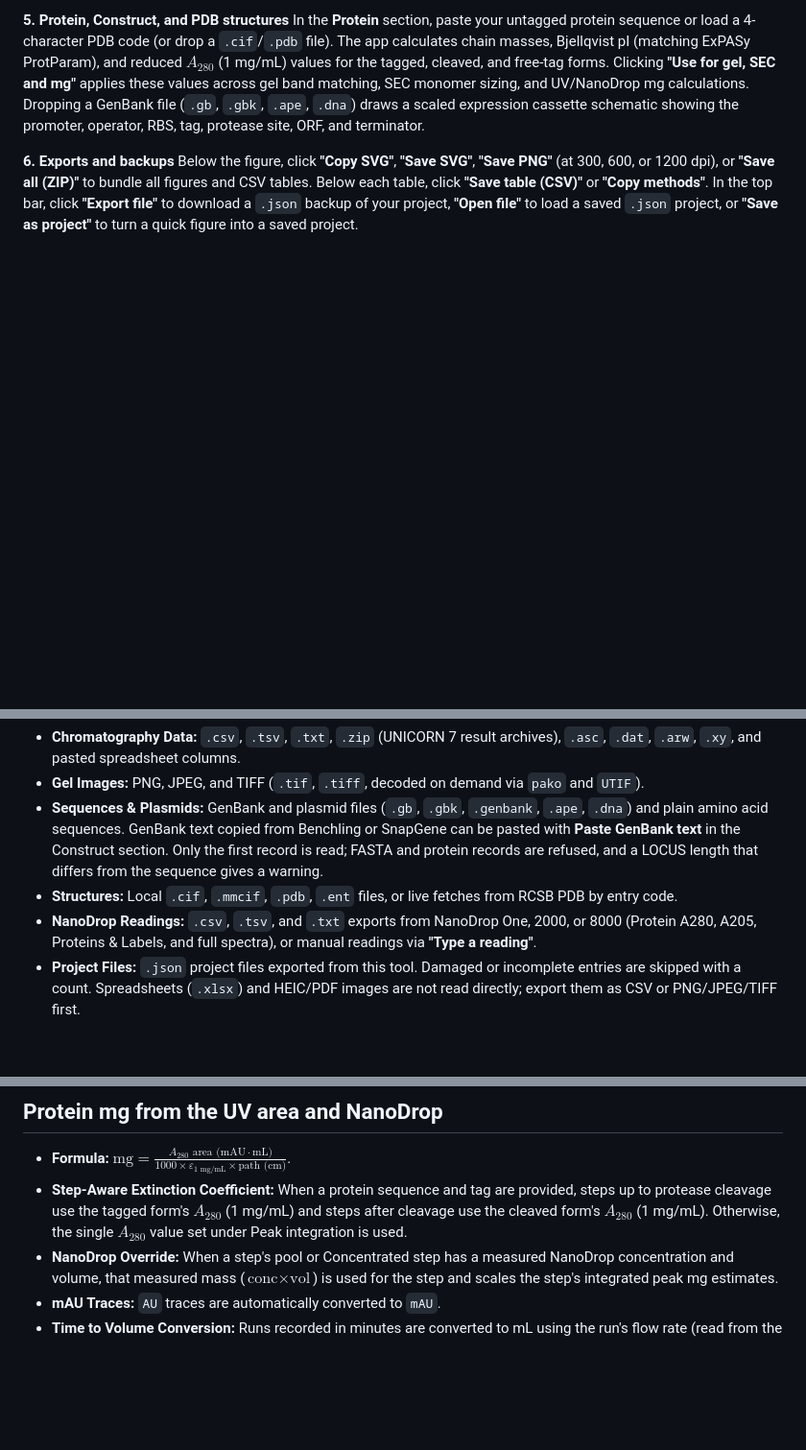
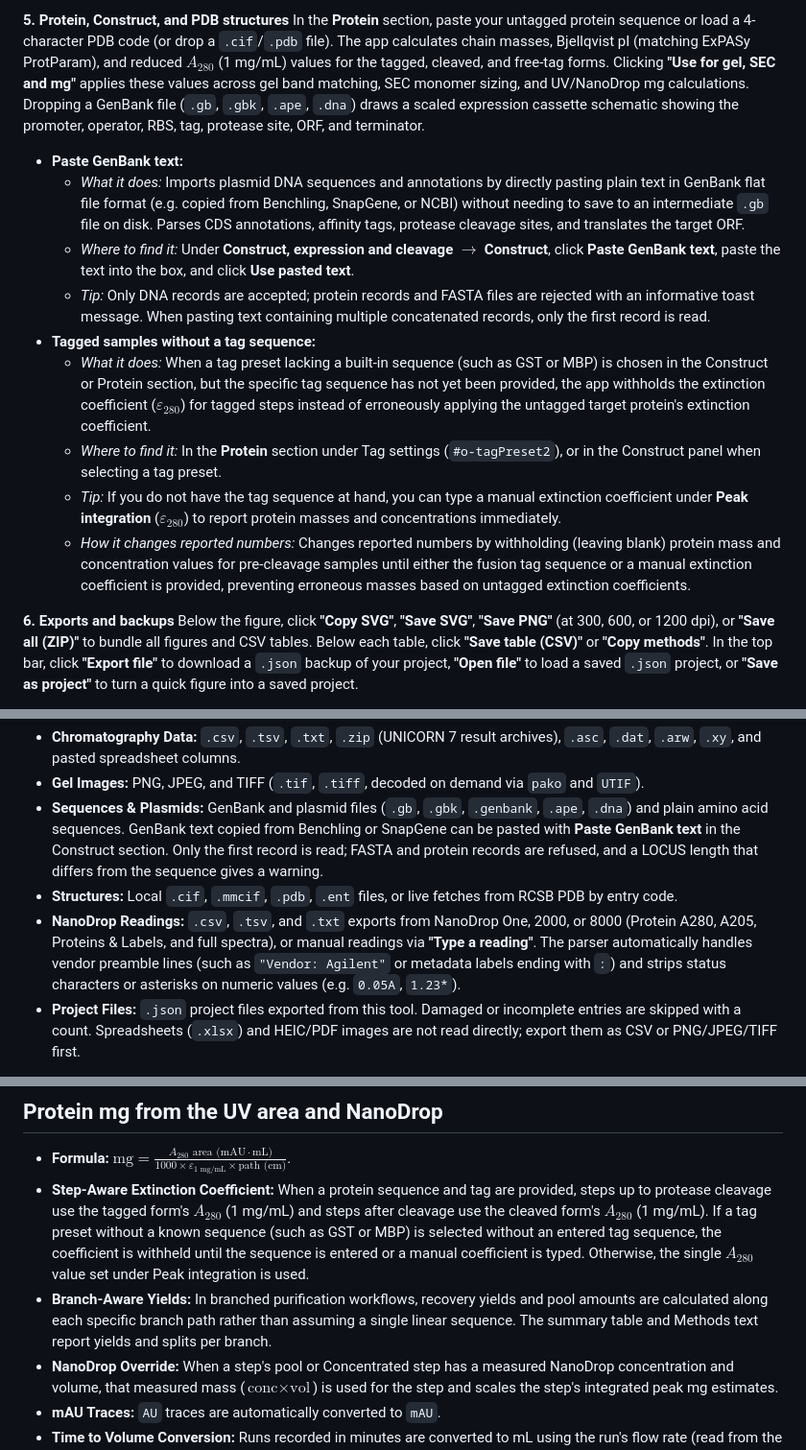
Before and after one commit to patasherry/hplc-figure-bench, a Markdown page: README.md, 3 parts joined by grey strips. Shown at 96% size. Drawn GitHub-style; blank space fills up the shorter version.

```diff
--- a/README.md
+++ b/README.md
@@ -28,6 +47,16 @@ Drop a PNG, JPEG, or TIFF gel image. The app automatically crops to the stained
 
 **5. Protein, Construct, and PDB structures**
 In the **Protein** section, paste your untagged protein sequence or load a 4-character PDB code (or drop a `.cif`/`.pdb` file). The app calculates chain masses, Bjellqvist pI (matching ExPASy ProtParam), and reduced $A_{280}$ (1 mg/mL) values for the tagged, cleaved, and free-tag forms. Clicking **"Use for gel, SEC and mg"** applies these values across gel band matching, SEC monomer sizing, and UV/NanoDrop mg calculations. Dropping a GenBank file (`.gb`, `.gbk`, `.ape`, `.dna`) draws a scaled expression cassette schematic showing the promoter, operator, RBS, tag, protease site, ORF, and terminator.
+
+*   **Paste GenBank text:**
+    *   *What it does:* Imports plasmid DNA sequences and annotations by directly pasting plain text in GenBank flat file format (e.g. copied from Benchling, SnapGene, or NCBI) without needing to save to an intermediate `.gb` file on disk. Parses CDS annotations, affinity tags, protease cleavage sites, and translates the target ORF.
+    *   *Where to find it:* Under **Construct, expression and cleavage** $\rightarrow$ **Construct**, click **Paste GenBank text**, paste the text into the box, and click **Use pasted text**.
+    *   *Tip:* Only DNA records are accepted; protein records and FASTA files are rejected with an informative toast message. When pasting text containing multiple concatenated records, only the first record is read.
+*   **Tagged samples without a tag sequence:**
+    *   *What it does:* When a tag preset lacking a built-in sequence (such as GST or MBP) is chosen in the Construct or Protein section, but the specific tag sequence has not yet been provided, the app withholds the extinction coefficient ($\varepsilon_{280}$) for tagged steps instead of erroneously applying the untagged target protein's extinction coefficient.
+    *   *Where to find it:* In the **Protein** section under Tag settings (`#o-tagPreset2`), or in the Construct panel when selecting a tag preset.
+    *   *Tip:* If you do not have the tag sequence at hand, you can type a manual extinction coefficient under **Peak integration** ($\varepsilon_{280}$) to report protein masses and concentrations immediately.
+    *   *How it changes reported numbers:* Changes reported numbers by withholding (leaving blank) protein mass and concentration values for pre-cleavage samples until either the fusion tag sequence or a manual extinction coefficient is provided, preventing erroneous masses based on untagged extinction coefficients.
 
 **6. Exports and backups**
 Below the figure, click **"Copy SVG"**, **"Save SVG"**, **"Save PNG"** (at 300, 600, or 1200 dpi), or **"Save all (ZIP)"** to bundle all figures and CSV tables. Below each table, click **"Save table (CSV)"** or **"Copy methods"**. In the top bar, click **"Export file"** to download a `.json` backup of your project, **"Open file"** to load a saved `.json` project, or **"Save as project"** to turn a quick figure into a saved project.
@@ -42,7 +71,7 @@ Status messages and hints explain missing inputs or unverified numbers. For exam
 *   **Gel Images:** PNG, JPEG, and TIFF (`.tif`, `.tiff`, decoded on demand via `pako` and `UTIF`).
 *   **Sequences & Plasmids:** GenBank and plasmid files (`.gb`, `.gbk`, `.genbank`, `.ape`, `.dna`) and plain amino acid sequences. GenBank text copied from Benchling or SnapGene can be pasted with **Paste GenBank text** in the Construct section. Only the first record is read; FASTA and protein records are refused, and a LOCUS length that differs from the sequence gives a warning.
 *   **Structures:** Local `.cif`, `.mmcif`, `.pdb`, `.ent` files, or live fetches from RCSB PDB by entry code.
-*   **NanoDrop Readings:** `.csv`, `.tsv`, and `.txt` exports from NanoDrop One, 2000, or 8000 (Protein A280, A205, Proteins & Labels, and full spectra), or manual readings via **"Type a reading"**.
+*   **NanoDrop Readings:** `.csv`, `.tsv`, and `.txt` exports from NanoDrop One, 2000, or 8000 (Protein A280, A205, Proteins & Labels, and full spectra), or manual readings via **"Type a reading"**. The parser automatically handles vendor preamble lines (such as `"Vendor: Agilent"` or metadata labels ending with `:`) and strips status characters or asterisks on numeric values (e.g. `0.05A`, `1.23*`).
 *   **Project Files:** `.json` project files exported from this tool. Damaged or incomplete entries are skipped with a count. Spreadsheets (`.xlsx`) and HEIC/PDF images are not read directly; export them as CSV or PNG/JPEG/TIFF first.
 
 **Outputs:**
@@ -53,7 +82,8 @@ Status messages and hints explain missing inputs or unverified numbers. For exam
 ## Protein mg from the UV area and NanoDrop
 
 *   **Formula:** $\text{mg} = \frac{A_{280}\text{ area (mAU}\cdot\text{mL)}}{1000 \times \varepsilon_{1\text{ mg/mL}} \times \text{path (cm)}}$.
-*   **Step-Aware Extinction Coefficient:** When a protein sequence and tag are provided, steps up to protease cleavage use the tagged form's $A_{280}$ (1 mg/mL) and steps after cleavage use the cleaved form's $A_{280}$ (1 mg/mL). Otherwise, the single $A_{280}$ value set under Peak integration is used.
+*   **Step-Aware Extinction Coefficient:** When a protein sequence and tag are provided, steps up to protease cleavage use the tagged form's $A_{280}$ (1 mg/mL) and steps after cleavage use the cleaved form's $A_{280}$ (1 mg/mL). If a tag preset without a known sequence (such as GST or MBP) is selected without an entered tag sequence, the coefficient is withheld until the sequence is entered or a manual coefficient is typed. Otherwise, the single $A_{280}$ value set under Peak integration is used.
+*   **Branch-Aware Yields:** In branched purification workflows, recovery yields and pool amounts are calculated along each specific branch path rather than assuming a single linear sequence. The summary table and Methods text report yields and splits per branch.
 *   **NanoDrop Override:** When a step's pool or Concentrated step has a measured NanoDrop concentration and volume, that measured mass ($\text{conc} \times \text{vol}$) is used for the step and scales the step's integrated peak mg estimates.
 *   **mAU Traces:** `AU` traces are automatically converted to `mAU`.
 *   **Time to Volume Conversion:** Runs recorded in minutes are converted to mL using the run's flow rate (read from the file or entered under Run conditions). Without a flow rate, no UV mg is reported.
```
Also changed, not shown: other parts of README.md (+26 -7 lines).
